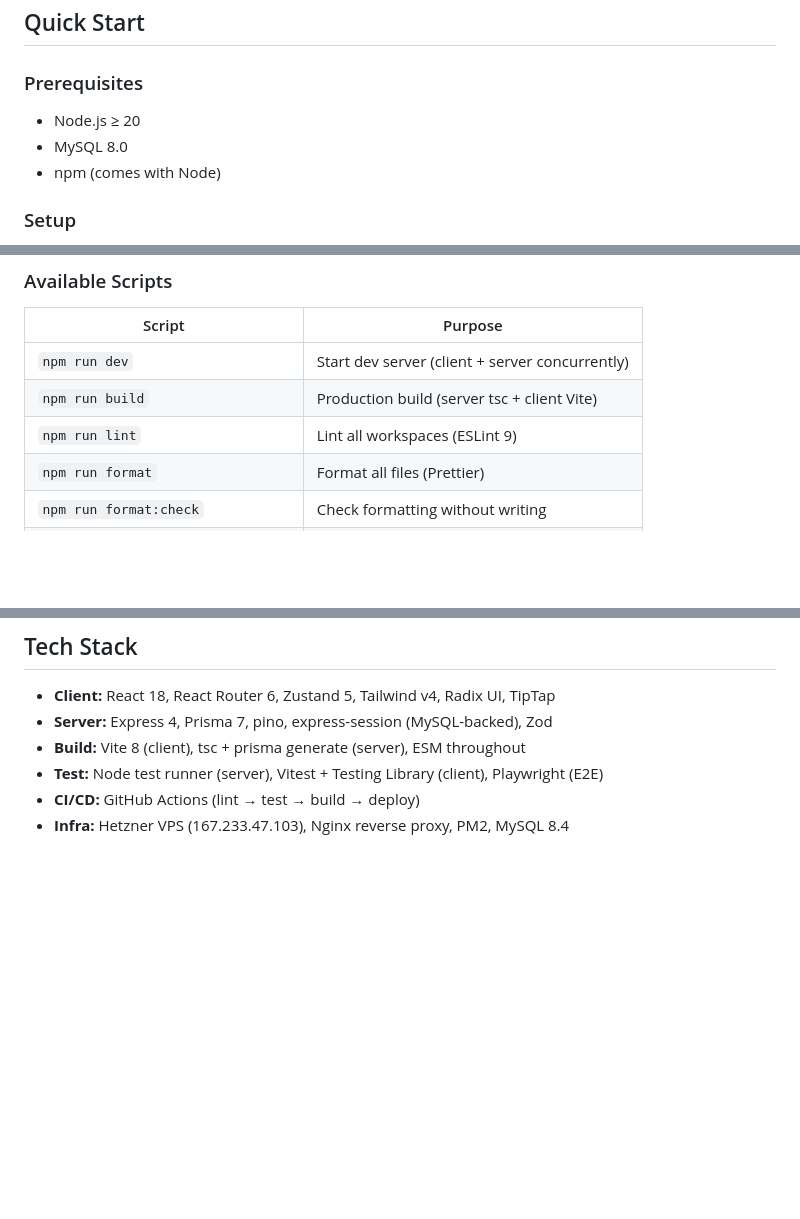
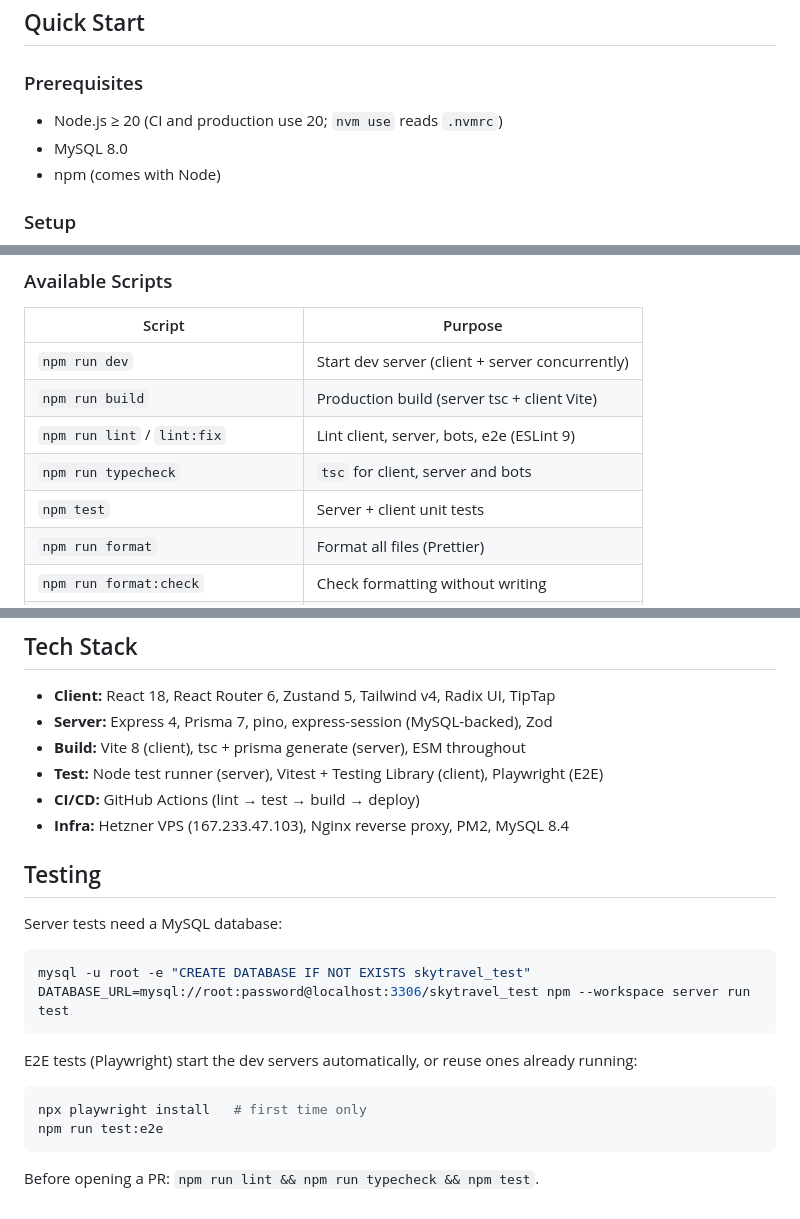
Before and after one commit to danilgorbunofff/skytravel, a Markdown page: README.md, 3 parts joined by grey strips. Drawn GitHub-style; blank space fills up the shorter version.

Commit message:
docs: add CLAUDE.md and refresh README setup and testing
Co-Authored-By: Claude Sonnet 5.5 <noreply@anthropic.com>

````diff
--- a/README.md
+++ b/README.md
@@ -8,7 +8,7 @@ Czech travel aggregation platform — unified tour search from multiple provider
 
 ### Prerequisites
 
-- Node.js ≥ 20
+- Node.js ≥ 20 (CI and production use 20; `nvm use` reads `.nvmrc`)
 - MySQL 8.0
 - npm (comes with Node)
 
@@ -31,7 +31,9 @@ Open http://localhost:5173 (client) / http://localhost:4000 (API).
 | --------------------------------- | ----------------------------------------------- |
 | `npm run dev`                     | Start dev server (client + server concurrently) |
 | `npm run build`                   | Production build (server tsc + client Vite)     |
-| `npm run lint`                    | Lint all workspaces (ESLint 9)                  |
+| `npm run lint` / `lint:fix`       | Lint client, server, bots, e2e (ESLint 9)       |
+| `npm run typecheck`               | `tsc` for client, server and bots               |
+| `npm test`                        | Server + client unit tests                      |
 | `npm run format`                  | Format all files (Prettier)                     |
 | `npm run format:check`            | Check formatting without writing                |
 | `npm --workspace server run test` | Server unit + integration tests                 |
@@ -84,3 +87,21 @@ See [docs/operations.md](docs/operations.md) for full runbook.
 - **Test:** Node test runner (server), Vitest + Testing Library (client), Playwright (E2E)
 - **CI/CD:** GitHub Actions (lint → test → build → deploy)
 - **Infra:** Hetzner VPS (167.233.47.103), Nginx reverse proxy, PM2, MySQL 8.4
+
+## Testing
+
+Server tests need a MySQL database:
+
+```bash
+mysql -u root -e "CREATE DATABASE IF NOT EXISTS skytravel_test"
+DATABASE_URL=mysql://root:password@localhost:3306/skytravel_test npm --workspace server run test
+```
+
+E2E tests (Playwright) start the dev servers automatically, or reuse ones already running:
+
+```bash
+npx playwright install   # first time only
+npm run test:e2e
+```
+
+Before opening a PR: `npm run lint && npm run typecheck && npm test`.
````
Also changed, not shown: other parts of README.md (+1 -0 lines), CLAUDE.md (added, +61 -0 lines).
